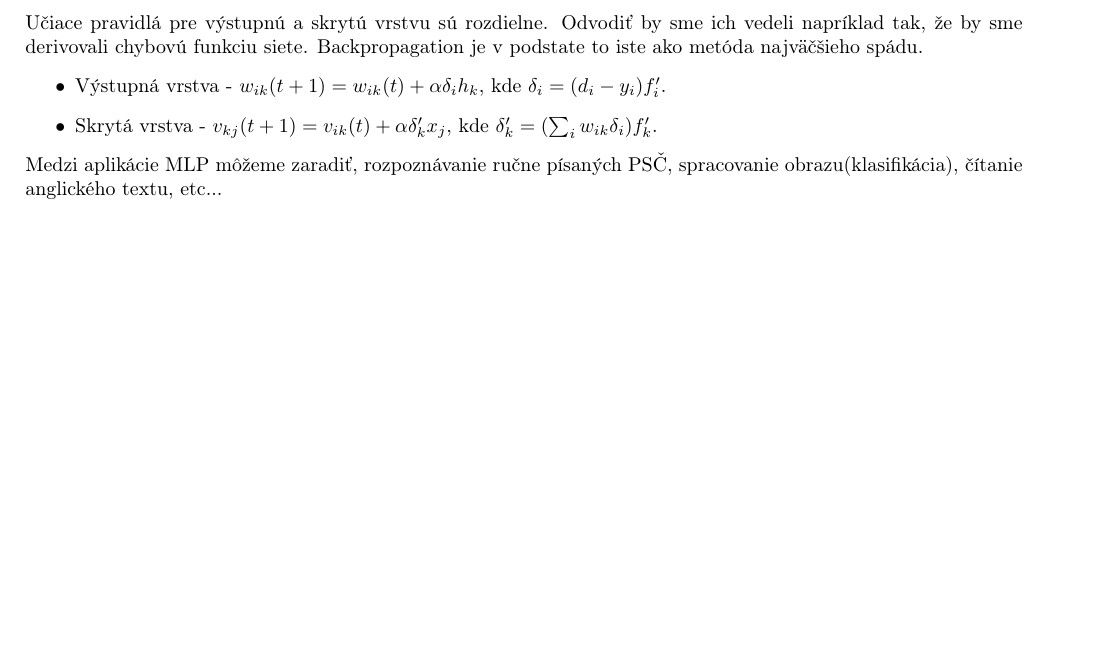
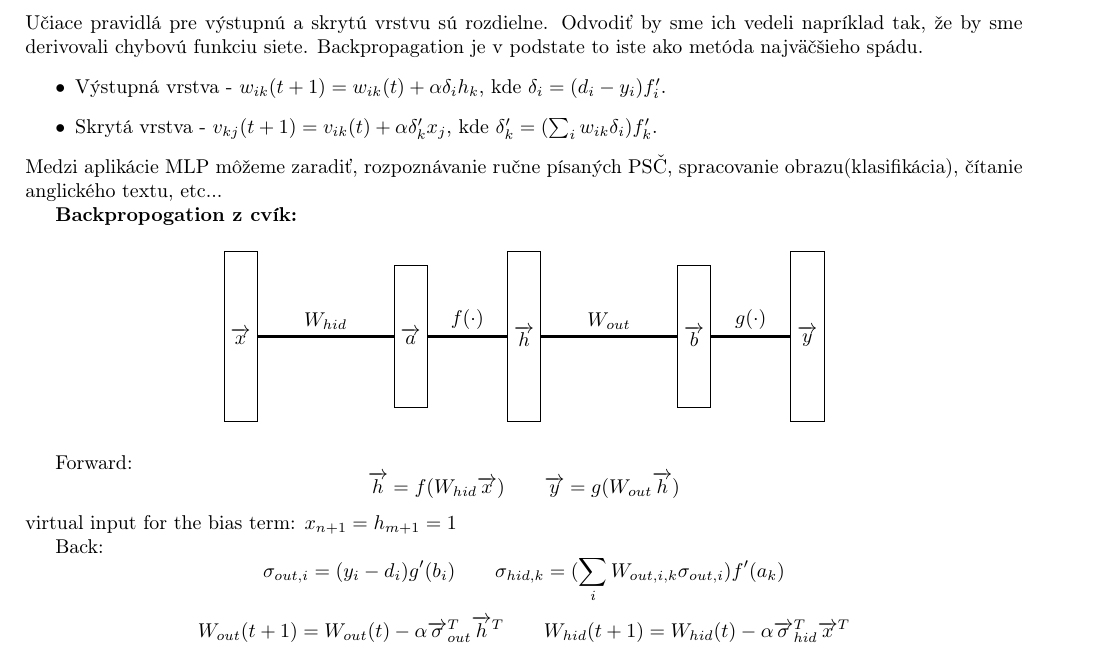
Before and after one commit to kovacspeter/Neuronove-siete, a LaTeX document (poznamky.tex): part of page 8 of 20 before the commit and part of page 8 of 21 after it, cut so that both start at the same text, the shorter picture padded with empty space. Compiled offline with pdfLaTeX.

Commit message:
backprop z tommyho cvik

```diff
--- a/poznamky.tex
+++ b/poznamky.tex
@@ -46,6 +46,10 @@ urlcolor=cyan,
 \usepackage{xcolor,colortbl}
 \definecolor{yellow}{rgb}{0.7,0.7,0}
 \definecolor{red}{rgb}{1,0,0}
+
+\newcommand{\Anchor}[2]{
+  \node (#1) [#2] {};
+}
 
 \title{ Neurónové siete}
 
@@ -265,6 +269,38 @@ Učiace pravidlá pre výstupnú a skrytú vrstvu sú rozdielne. Odvodiť by sme
 \item Skrytá vrstva - $ v_{kj}(t+1) = v_{ik}(t) + \alpha\delta'_kx_j $, kde $\delta'_k = (\sum_iw_{ik}\delta_i)f_k'$.
 \end{itemize}
 Medzi aplikácie MLP môžeme zaradiť, rozpoznávanie ručne písaných PSČ, spracovanie obrazu(klasifikácia), čítanie anglického textu, etc...
+
+\textbf{Backpropogation z cvík:}
+
+\begin{figure}[H]
+\centering
+\begin{tikzpicture}
+    \draw (0,0)  node [draw, minimum height=3.0cm] (x) {$\overrightarrow{x}$};
+    \draw (3,0)  node [draw, minimum height=2.5cm] (a) {$\overrightarrow{a}$};
+    \draw (5,0)  node [draw, minimum height=3.0cm] (h) {$\overrightarrow{h}$};
+    \draw (8,0)  node [draw, minimum height=2.5cm] (b) {$\overrightarrow{b}$};
+    \draw (10,0) node [draw, minimum height=3.0cm] (y) {$\overrightarrow{y}$};
+
+    \draw[ultra thick] (x) -- (a);
+    \draw (1.5,0) node [anchor = south] {$W_{hid}$};
+    \draw[ultra thick] (a) -- (h);
+    \draw (4.0,0) node [anchor = south] {$f(\cdot)$};
+    \draw[ultra thick] (h) -- (b);
+    \draw (6.5,0) node [anchor = south] {$W_{out}$};
+    \draw[ultra thick] (b) -- (y);
+    \draw (9.0,0) node [anchor = south] {$g(\cdot)$};
+\end{tikzpicture}
+\end{figure}
+
+Forward:
+$$\overrightarrow{h} = f(W_{hid}\overrightarrow{x}) \qquad \overrightarrow{y} = g(W_{out}\overrightarrow{h})$$
+virtual input for the bias term: $x_{n+1} = h_{m+1} = 1$
+
+Back:
+$$\sigma_{out,i} = (y_i-d_i)g'(b_i) \qquad \sigma_{hid,k} = (\sum_i W_{out,i,k}\sigma_{out,i})f'(a_k)$$
+$$W_{out}(t+1) = W_{out}(t) - \alpha\overrightarrow{\sigma}^T_{out}\overrightarrow{h}^T
+\qquad
+W_{hid}(t+1) = W_{hid}(t) - \alpha\overrightarrow{\sigma}^T_{hid}\overrightarrow{x}^T$$
 
 \subsection{Viacvrstvová dopredná NS ako univerzálny aproximátor funkcií (formulácia teorému), trénovacia a testovacia množina, generalizácia, preučenie, skoré zastavenie učenia, selekcia modelu, validácia modelu. Hlboké učenie NS.}
 \includegraphics[width=12cm]{imgs/uni_aprox}\\
```
Also changed, not shown: poznamky.pdf, poznamky.tex (2 more changed lines).
